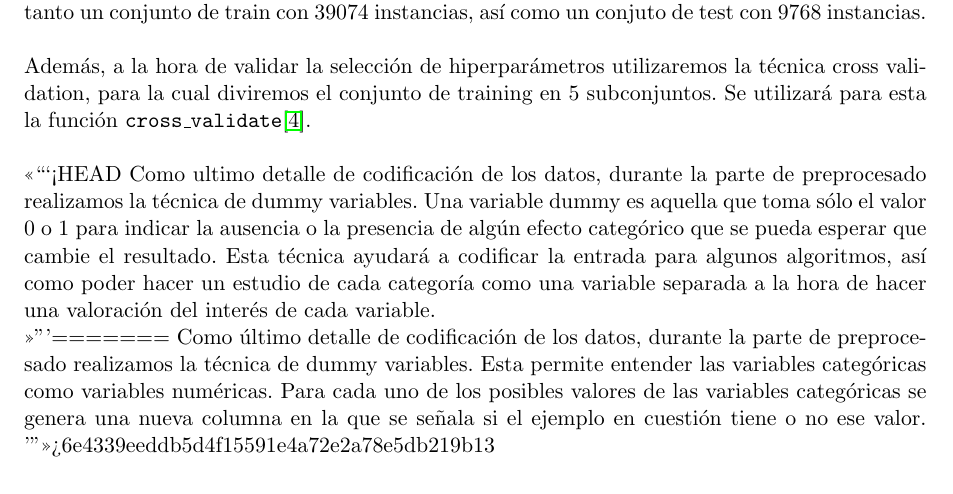
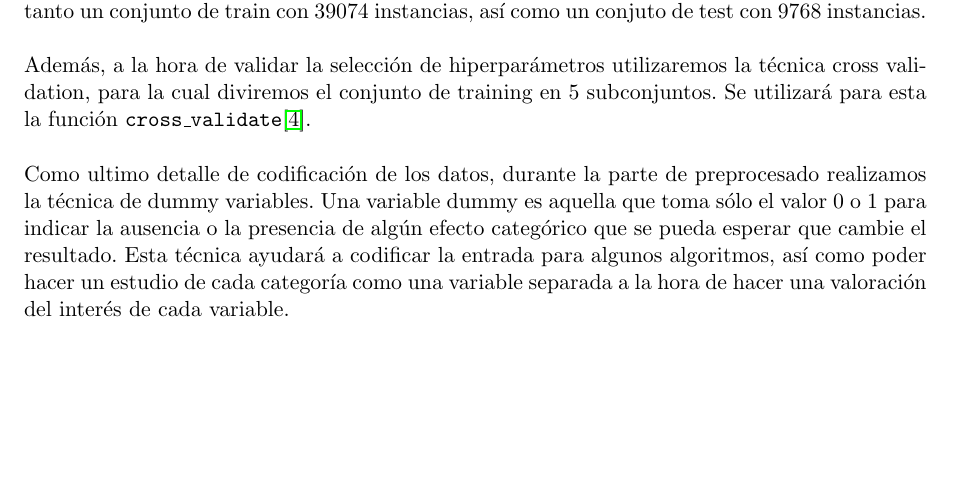
Before and after one commit to amartinruiz23/proyecto-AA, a LaTeX document (memoria/memoria.tex): part of page 3 of 7, cut so that both start at the same text. Compiled offline with pdfLaTeX.

Commit message:
Merge bien

```diff
--- a/memoria/memoria.tex
+++ b/memoria/memoria.tex
@@ -80,14 +80,7 @@ Una vez leídos los datos haremos una división train/test de 80\%/20\%. Elegimo
 
 Además, a la hora de validar la selección de hiperparámetros utilizaremos la técnica cross validation, para la cual diviremos el conjunto de training en 5 subconjuntos. Se utilizará para esta la función \texttt{cross\_validate}\cite{cv}.\\
 
-<<<<<<< HEAD
 Como ultimo detalle de codificación de los datos, durante la parte de preprocesado realizamos la técnica de dummy variables. Una variable dummy es aquella que toma sólo el valor 0 o 1 para indicar la ausencia o la presencia de algún efecto categórico que se pueda esperar que cambie el resultado. Esta técnica ayudará a codificar la entrada para algunos algoritmos, así como poder hacer un estudio de cada categoría como una variable separada a la hora de hacer una valoración del interés de cada variable.
-
-
-
-=======
-Como último detalle de codificación de los datos, durante la parte de preprocesado realizamos la técnica de dummy variables. Esta permite entender las variables categóricas como variables numéricas. Para cada uno de los posibles valores de las variables categóricas se genera una nueva columna en la que se señala si el ejemplo en cuestión tiene o no ese valor.
->>>>>>> 6e4339eeddb5d4f15591e4a72e2a78e5db219b13
 
 \section{Preprocesado}
 
```
